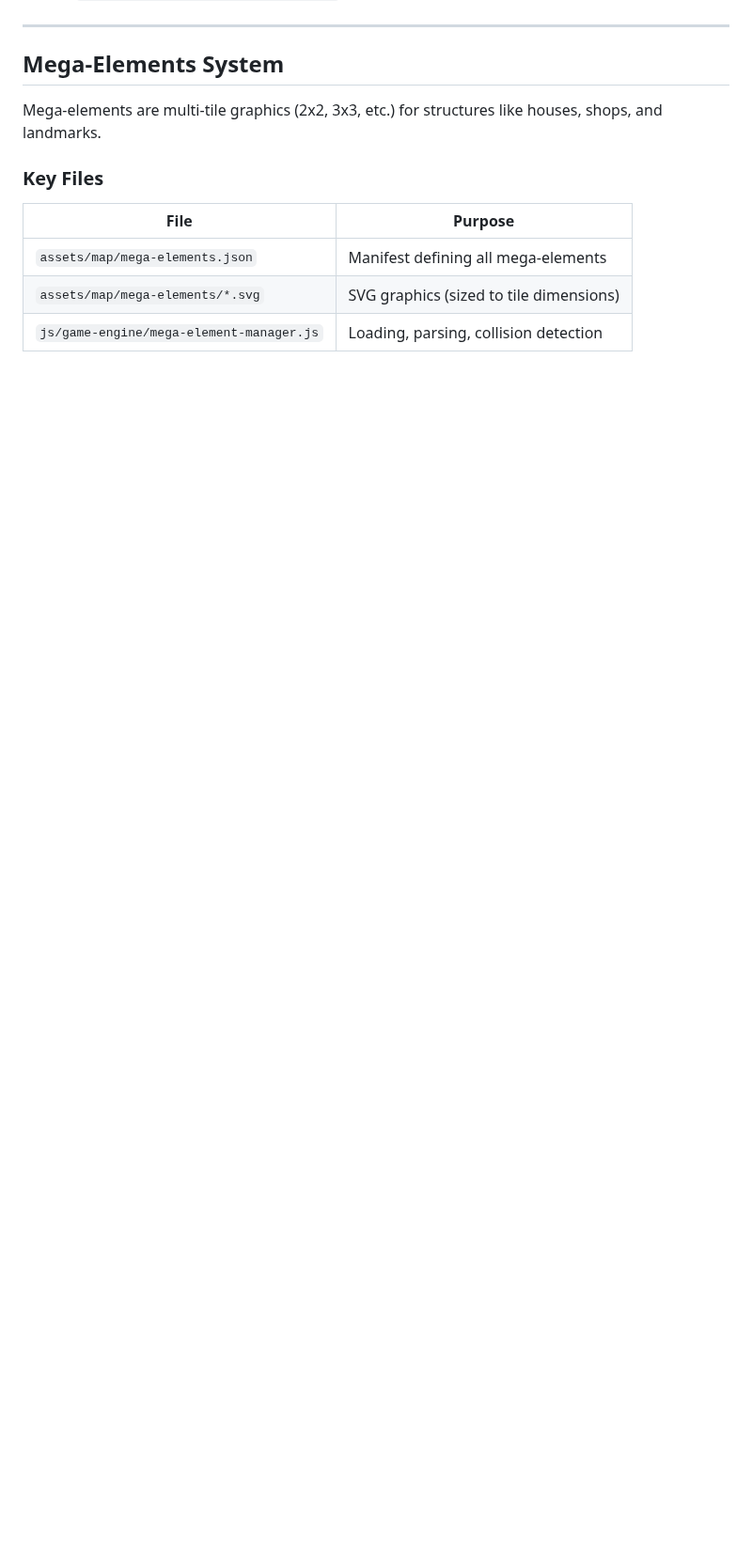
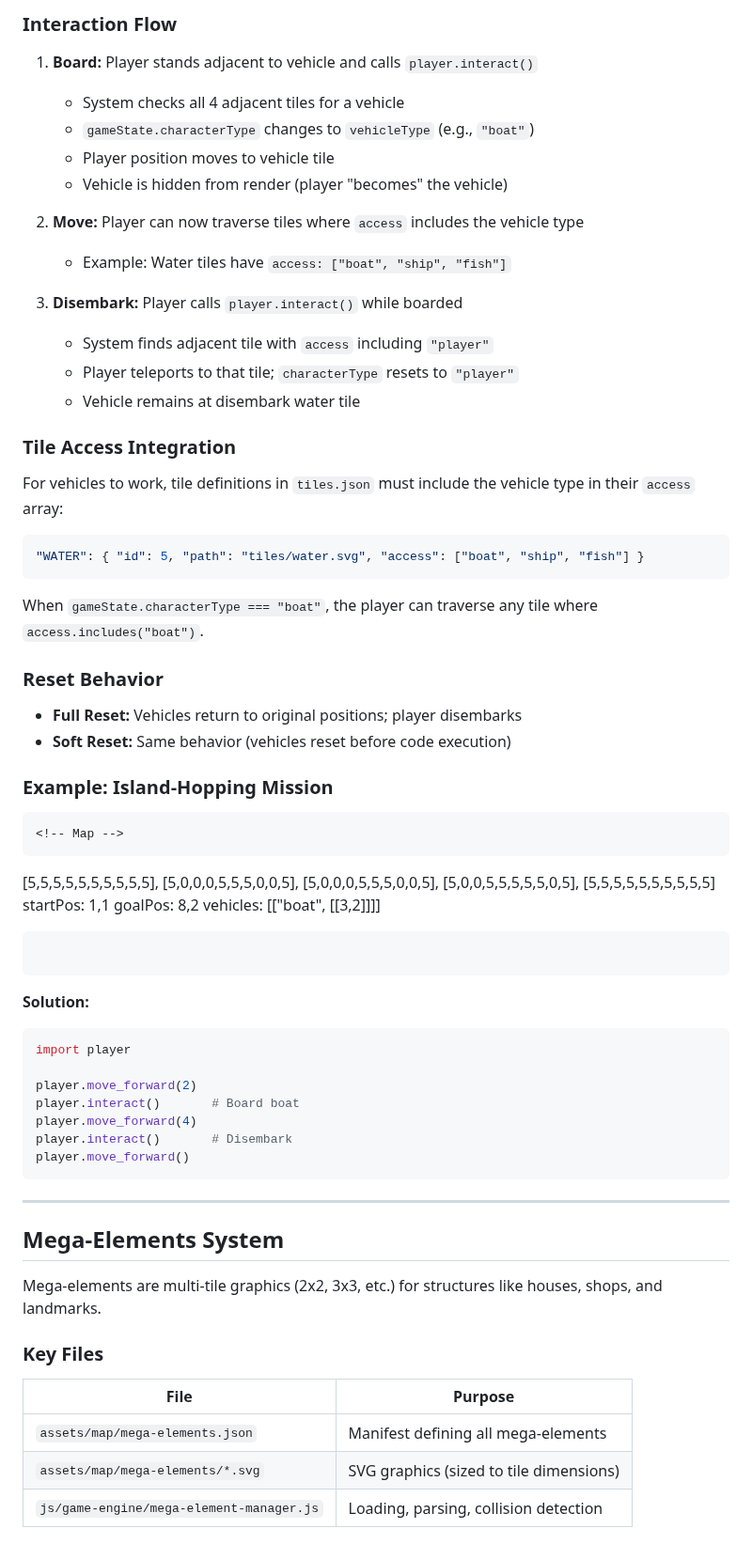
Before and after one commit to jononovo/pyKids2510, a Markdown page: docs/LESSON_AUTHORING_GUIDE.md, the part around one of its changes. Shown at 94% size. Rendered like a GitHub page; blank space fills up the shorter version.

````diff
--- a/docs/LESSON_AUTHORING_GUIDE.md
+++ b/docs/LESSON_AUTHORING_GUIDE.md
@@ -490,3 +545,60 @@ Ensure `assets/map/elements/custom-item.svg` exists.
+### Interaction Flow
+
+1. **Board:** Player stands adjacent to vehicle and calls `player.interact()`
+   - System checks all 4 adjacent tiles for a vehicle
+   - `gameState.characterType` changes to `vehicleType` (e.g., `"boat"`)
+   - Player position moves to vehicle tile
+   - Vehicle is hidden from render (player "becomes" the vehicle)
+
+2. **Move:** Player can now traverse tiles where `access` includes the vehicle type
+   - Example: Water tiles have `access: ["boat", "ship", "fish"]`
+
+3. **Disembark:** Player calls `player.interact()` while boarded
+   - System finds adjacent tile with `access` including `"player"`
+   - Player teleports to that tile; `characterType` resets to `"player"`
+   - Vehicle remains at disembark water tile
+
+### Tile Access Integration
+
+For vehicles to work, tile definitions in `tiles.json` must include the vehicle type in their `access` array:
+
+```json
+"WATER": { "id": 5, "path": "tiles/water.svg", "access": ["boat", "ship", "fish"] }
+```
+
+When `gameState.characterType === "boat"`, the player can traverse any tile where `access.includes("boat")`.
+
+### Reset Behavior
+
+- **Full Reset:** Vehicles return to original positions; player disembarks
+- **Soft Reset:** Same behavior (vehicles reset before code execution)
+
+### Example: Island-Hopping Mission
+
+```markdown
+<!-- Map -->
+```
+[5,5,5,5,5,5,5,5,5,5],
+[5,0,0,0,5,5,5,0,0,5],
+[5,0,0,0,5,5,5,0,0,5],
+[5,0,0,5,5,5,5,5,0,5],
+[5,5,5,5,5,5,5,5,5,5]
+startPos: 1,1
+goalPos: 8,2
+vehicles: [["boat", [[3,2]]]]
+```
+```
+
+**Solution:**
+```python
+import player
+
+player.move_forward(2)
+player.interact()       # Board boat
+player.move_forward(4)
+player.interact()       # Disembark
+player.move_forward()
+```
 
 ---
 
````
Also changed, not shown: other parts of docs/LESSON_AUTHORING_GUIDE.md (+67 -12 lines).
